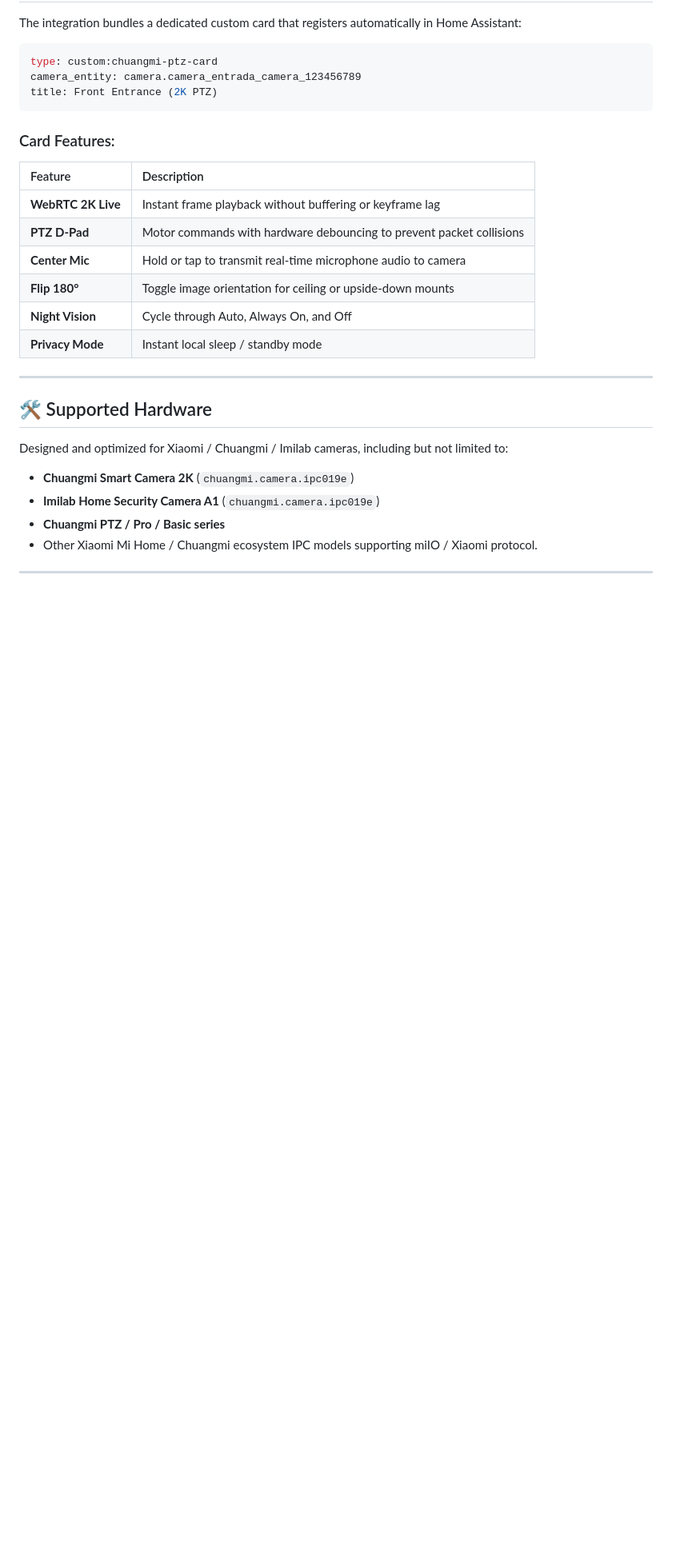
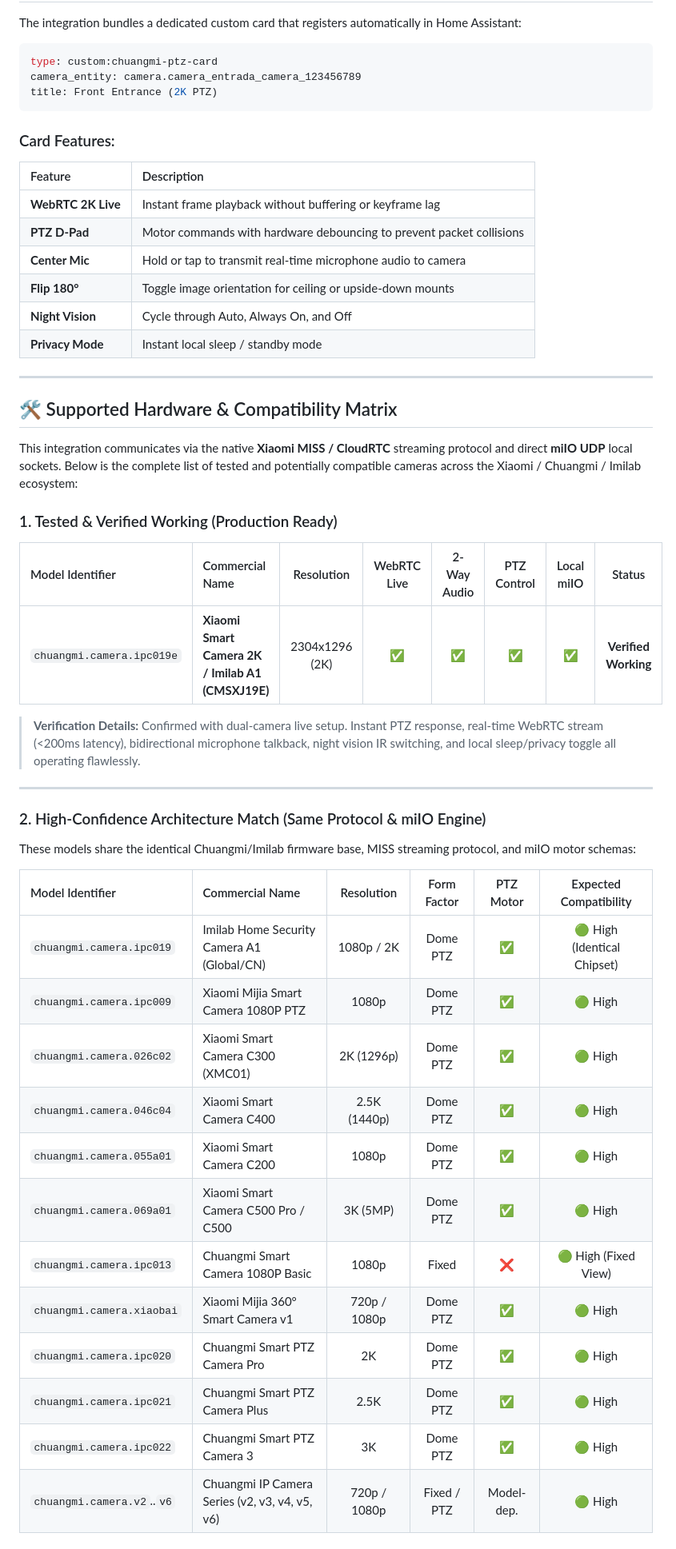
Before and after one commit to VictorCV-DAM/ha-xiaomi-imilab-camera-liberator-webrtc, a Markdown page: README.md, the part around one of its changes. Shown at 80% size. GitHub-like rendering; blank space fills up the shorter version.

Commit message:
docs: add hardware compatibility matrix and official A1 camera brand icon

```diff
--- a/README.md
+++ b/README.md
@@ -47,10 +55,36 @@ title: Front Entrance (2K PTZ)
 
 ---
 
-## 🛠️ Supported Hardware
+## 🛠️ Supported Hardware & Compatibility Matrix
 
-Designed and optimized for Xiaomi / Chuangmi / Imilab cameras, including but not limited to:
-- **Chuangmi Smart Camera 2K** (`chuangmi.camera.ipc019e`)
-- **Imilab Home Security Camera A1** (`chuangmi.camera.ipc019e`)
-- **Chuangmi PTZ / Pro / Basic series**
-- Other Xiaomi Mi Home / Chuangmi ecosystem IPC models supporting miIO / Xiaomi protocol.
+This integration communicates via the native **Xiaomi MISS / CloudRTC** streaming protocol and direct **miIO UDP** local sockets. Below is the complete list of tested and potentially compatible cameras across the Xiaomi / Chuangmi / Imilab ecosystem:
+
+### 1. Tested & Verified Working (Production Ready)
+
+| Model Identifier | Commercial Name | Resolution | WebRTC Live | 2-Way Audio | PTZ Control | Local miIO | Status |
+| :--- | :--- | :---: | :---: | :---: | :---: | :---: | :---: |
+| `chuangmi.camera.ipc019e` | **Xiaomi Smart Camera 2K / Imilab A1 (CMSXJ19E)** | 2304x1296 (2K) | ✅ | ✅ | ✅ | ✅ | **Verified Working** |
+
+> **Verification Details:** Confirmed with dual-camera live setup. Instant PTZ response, real-time WebRTC stream (&lt;200ms latency), bidirectional microphone talkback, night vision IR switching, and local sleep/privacy toggle all operating flawlessly.
+
+---
+
+### 2. High-Confidence Architecture Match (Same Protocol & miIO Engine)
+
+These models share the identical Chuangmi/Imilab firmware base, MISS streaming protocol, and miIO motor schemas:
+
+| Model Identifier | Commercial Name | Resolution | Form Factor | PTZ Motor | Expected Compatibility |
+| :--- | :--- | :---: | :---: | :---: | :---: |
+| `chuangmi.camera.ipc019` | Imilab Home Security Camera A1 (Global/CN) | 1080p / 2K | Dome PTZ | ✅ | 🟢 High (Identical Chipset) |
+| `chuangmi.camera.ipc009` | Xiaomi Mijia Smart Camera 1080P PTZ | 1080p | Dome PTZ | ✅ | 🟢 High |
+| `chuangmi.camera.026c02` | Xiaomi Smart Camera C300 (XMC01) | 2K (1296p) | Dome PTZ | ✅ | 🟢 High |
+| `chuangmi.camera.046c04` | Xiaomi Smart Camera C400 | 2.5K (1440p) | Dome PTZ | ✅ | 🟢 High |
+| `chuangmi.camera.055a01` | Xiaomi Smart Camera C200 | 1080p | Dome PTZ | ✅ | 🟢 High |
+| `chuangmi.camera.069a01` | Xiaomi Smart Camera C500 Pro / C500 | 3K (5MP) | Dome PTZ | ✅ | 🟢 High |
+| `chuangmi.camera.ipc013` | Chuangmi Smart Camera 1080P Basic | 1080p | Fixed | ❌ | 🟢 High (Fixed View) |
+| `chuangmi.camera.xiaobai`| Xiaomi Mijia 360° Smart Camera v1 | 720p / 1080p | Dome PTZ | ✅ | 🟢 High |
+| `chuangmi.camera.ipc020` | Chuangmi Smart PTZ Camera Pro | 2K | Dome PTZ | ✅ | 🟢 High |
+| `chuangmi.camera.ipc021` | Chuangmi Smart PTZ Camera Plus | 2.5K | Dome PTZ | ✅ | 🟢 High |
+| `chuangmi.camera.ipc022` | Chuangmi Smart PTZ Camera 3 | 3K | Dome PTZ | ✅ | 🟢 High |
+| `chuangmi.camera.v2`..`v6`| Chuangmi IP Camera Series (v2, v3, v4, v5, v6) | 720p / 1080p | Fixed / PTZ | Model-dep. | 🟢 High |
+
```
Also changed, not shown: other parts of README.md (+31 -9 lines), images/camera_a1_preview.png (added), images/icon.png (added), images/icon_512.png (added), images/logo.png (added), 2 other files.
